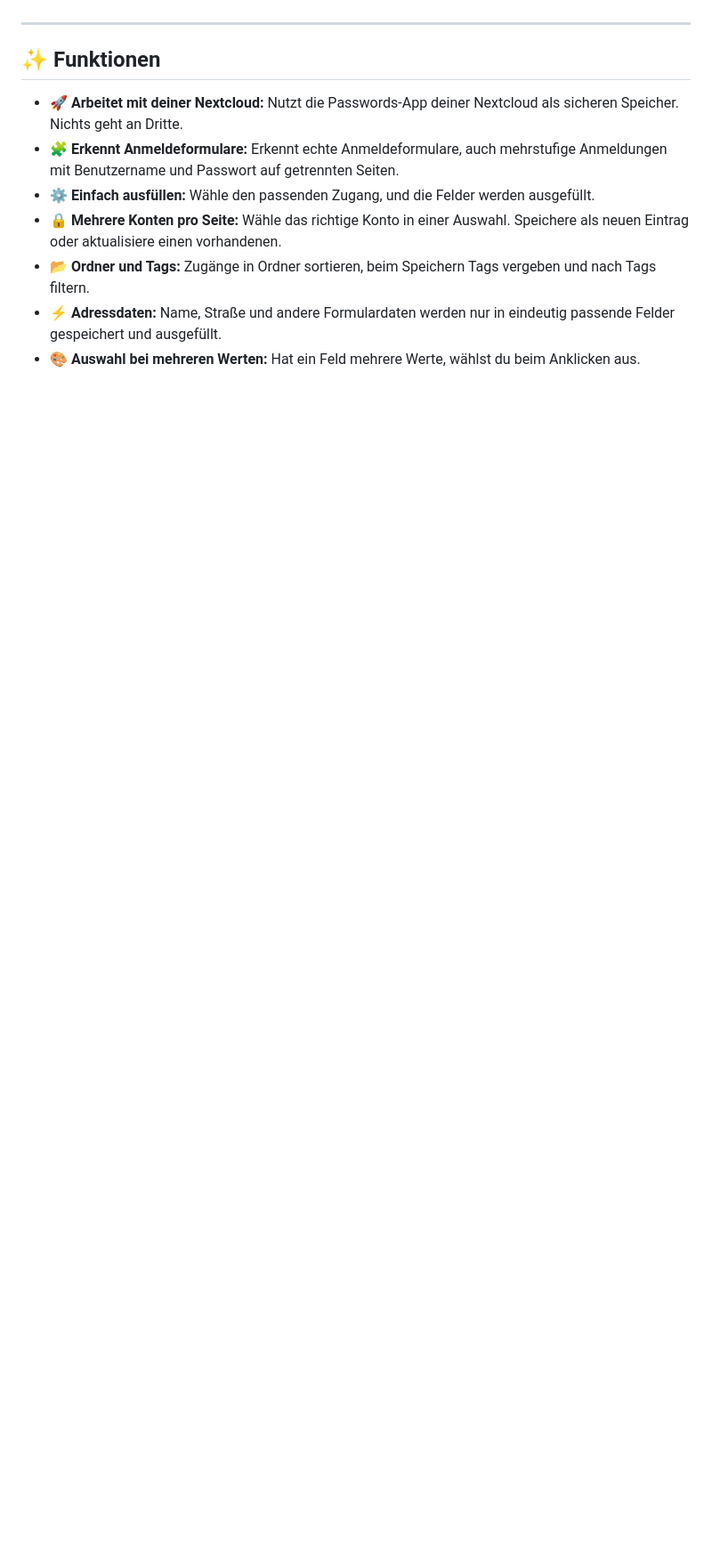
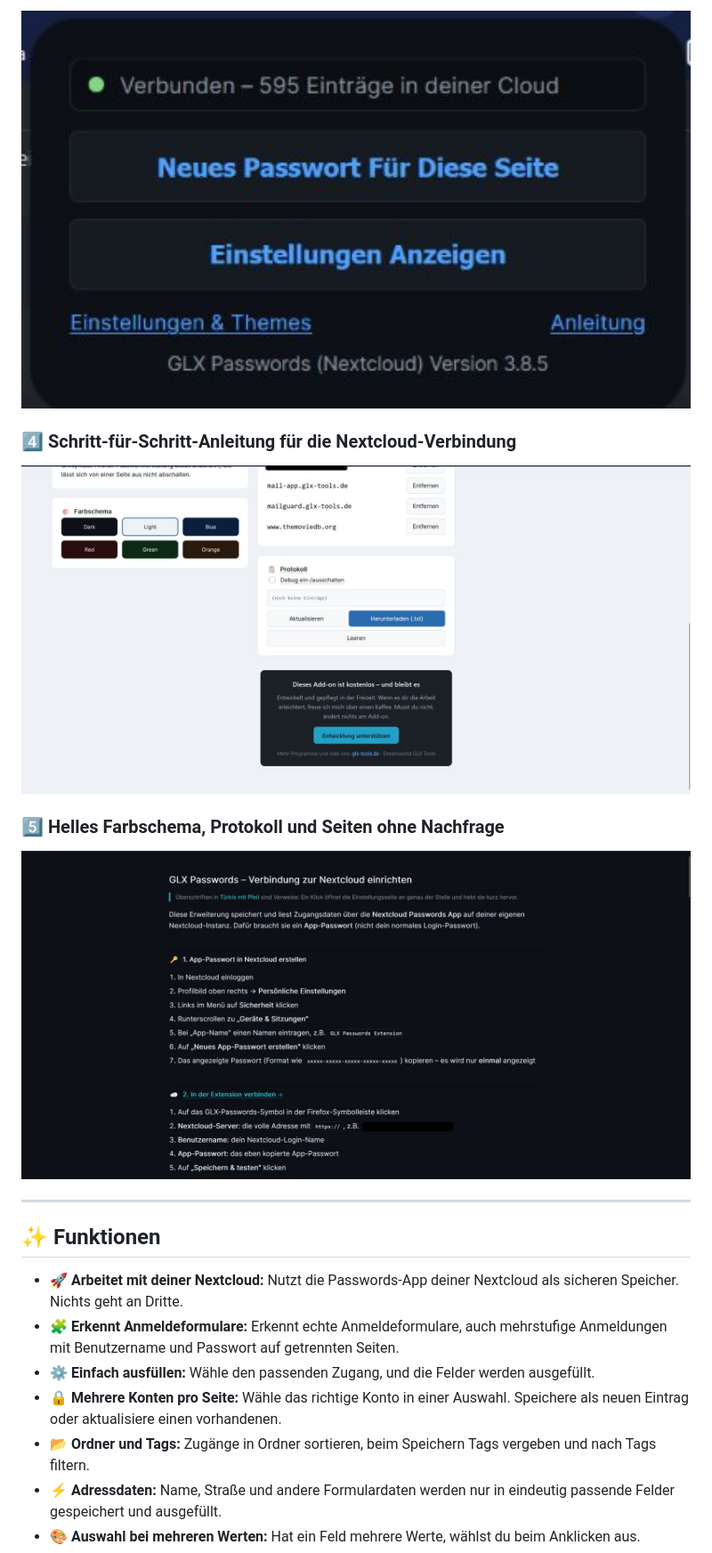
Before and after one commit to Dreamdancer100/GLX-Passwords, a Markdown page: README.de.md, the part around one of its changes. Shown at 89% size. Drawn GitHub-style; pictures changed too: screenshots/03-popup.jpg (added), screenshots/04-help.jpg (added), screenshots/05-light-theme.jpg (added); blank space fills up the shorter version.

Commit message:
Screenshots für GLX Passwords
Co-Authored-By: Claude Opus 5.5 <noreply@anthropic.com>
Claude-Session: https://claude.ai/code/session_01HXu5Ae6GxRyTiUhhWmHabC

```diff
--- a/README.de.md
+++ b/README.de.md
@@ -45,3 +60,12 @@ Ein Master-Passwort sperrt den Zugriff, bis Firefox geschlossen wird. GLX Passwo
+<p align="center"><img src="screenshots/03-popup.jpg" alt="Symbolleisten-Fenster mit Verbindungsstatus" width="850"></p>
+
+### 4️⃣ Schritt-für-Schritt-Anleitung für die Nextcloud-Verbindung
+
+<p align="center"><img src="screenshots/04-help.jpg" alt="Schritt-für-Schritt-Anleitung für die Nextcloud-Verbindung" width="850"></p>
+
+### 5️⃣ Helles Farbschema, Protokoll und Seiten ohne Nachfrage
+
+<p align="center"><img src="screenshots/05-light-theme.jpg" alt="Helles Farbschema, Protokoll und Seiten ohne Nachfrage" width="850"></p>
 
 ---
 
```
Also changed, not shown: other parts of README.de.md (+15 -0 lines), README.md (+24 -0 lines), screenshots/01-settings.jpg (added), screenshots/02-new-password.jpg (added).
